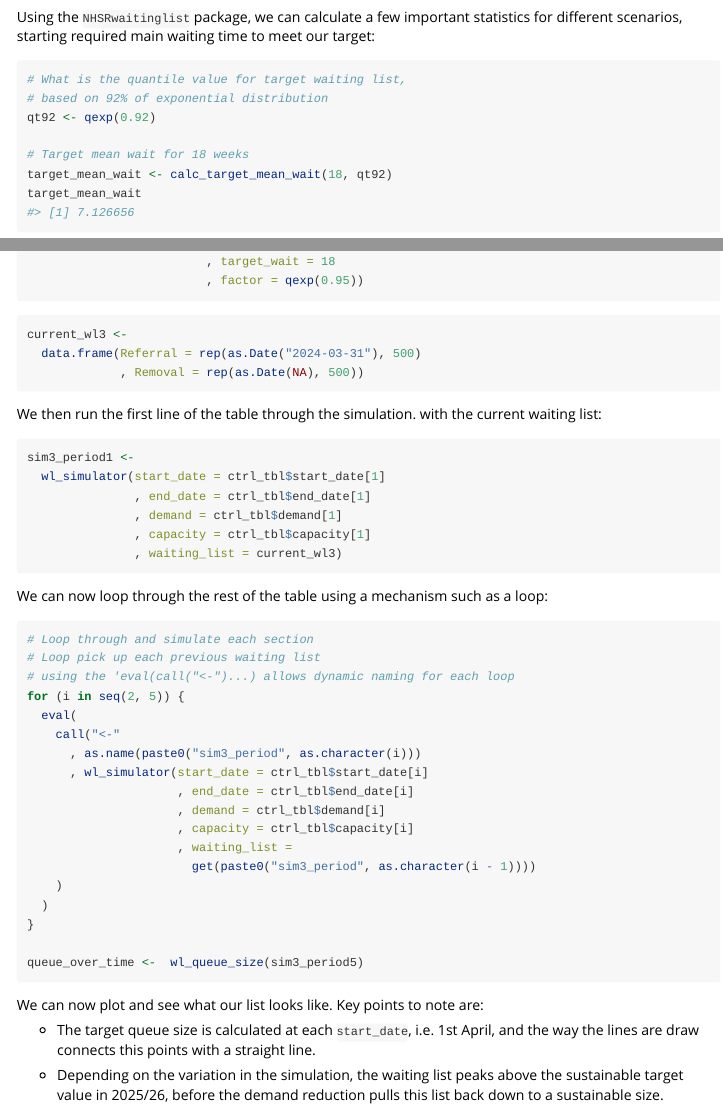
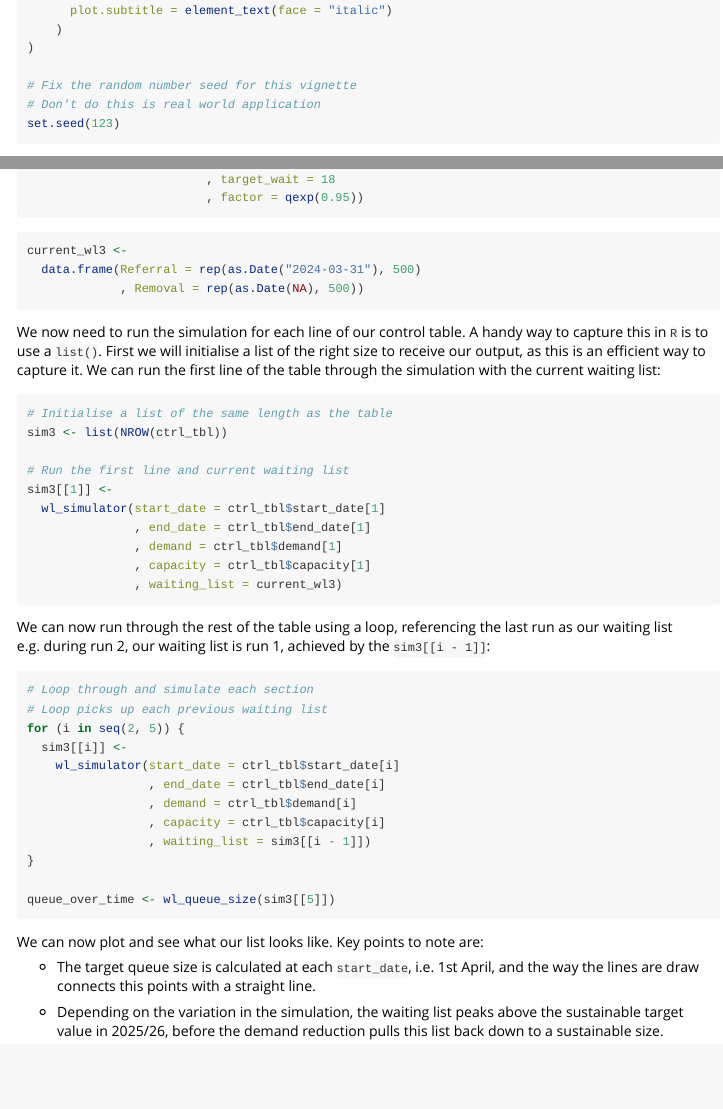
Before and after one commit to nhs-r-community/NHSRwaitinglist, an R Markdown document (vignettes/waiting_list_sim.Rmd): the page in a window 1100 px wide, from 1020 px down before the commit and from 260 px down after it, and a second part further down, joined at a grey line. Rendered offline with R 4.5, knitr and Pandoc, with nearby package versions; code that draws random numbers runs with fixed seeds of ours; some code elsewhere in the file could not run offline.

Commit message:
Updates from helpful comments by @davidfoord1

````diff
--- a/vignettes/waiting_list_sim.Rmd
+++ b/vignettes/waiting_list_sim.Rmd
@@ -3,6 +3,6 @@ title: "Simulating waiting lists"
 output: rmarkdown::html_vignette
 vignette: >
-  %\VignetteIndexEntry{Simulating waiting lists}
+  %\VignetteIndexEntry{Exploring with simulation}
   %\VignetteEngine{knitr::rmarkdown}
   %\VignetteEncoding{UTF-8}
 ---
@@ -27,6 +28,10 @@ theme_set(
       plot.subtitle = element_text(face = "italic")
     )
 )
+
+# Fix the random number seed for this vignette
+# Don't do this is real world application
+set.seed(123)
 ```
 
 # Introduction
@@ -323,10 +328,15 @@ current_wl3 <-
 ```
 
 
-We then run the first line of the table through the simulation. with the current waiting list:
+We now need to run the simulation for each line of our control table.  A handy way to capture this in `R` is to use a `list()`.
+First we will initialise a list of the right size to receive our output, as this is an efficient way to capture it. We can run the first line of the table through the simulation with the current waiting list:
 
 ```{r sim3_1}
-sim3_period1 <-
+# Initialise a list of the same length as the table
+sim3 <- list(NROW(ctrl_tbl))
+
+# Run the first line and current waiting list
+sim3[[1]] <-
   wl_simulator(start_date = ctrl_tbl$start_date[1]
                , end_date = ctrl_tbl$end_date[1]
                , demand = ctrl_tbl$demand[1]
@@ -334,27 +344,21 @@ sim3_period1 <-
                , waiting_list = current_wl3)
 ```
 
-We can now loop through the rest of the table using a mechanism such as a loop:
+We can now run through the rest of the table using a loop, referencing the last run as our waiting list e.g. during run 2, our waiting list is run 1, achieved by the `sim3[[i - 1]]`:
 
 ```{r sim3_loop}
 # Loop through and simulate each section
-# Loop pick up each previous waiting list
-# using the 'eval(call("<-")...) allows dynamic naming for each loop
+# Loop picks up each previous waiting list
 for (i in seq(2, 5)) {
-  eval(
-    call("<-"
-      , as.name(paste0("sim3_period", as.character(i)))
-      , wl_simulator(start_date = ctrl_tbl$start_date[i]
-                     , end_date = ctrl_tbl$end_date[i]
-                     , demand = ctrl_tbl$demand[i]
-                     , capacity = ctrl_tbl$capacity[i]
-                     , waiting_list =
-                       get(paste0("sim3_period", as.character(i - 1))))
-    )
-  )
+  sim3[[i]] <-
+    wl_simulator(start_date = ctrl_tbl$start_date[i]
+                 , end_date = ctrl_tbl$end_date[i]
+                 , demand = ctrl_tbl$demand[i]
+                 , capacity = ctrl_tbl$capacity[i]
+                 , waiting_list = sim3[[i - 1]])
 }
 
-queue_over_time <-  wl_queue_size(sim3_period5)
+queue_over_time <- wl_queue_size(sim3[[5]])
 ```
 
 We can now plot and see what our list looks like.  Key points to note are:
````
Also changed, not shown: vignettes/waiting_list_sim.Rmd (20 more changed lines), 1 other file.
